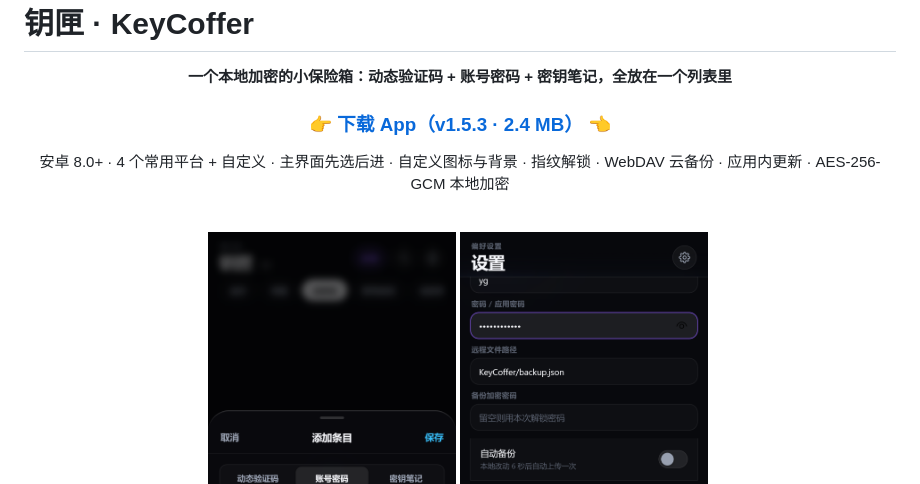
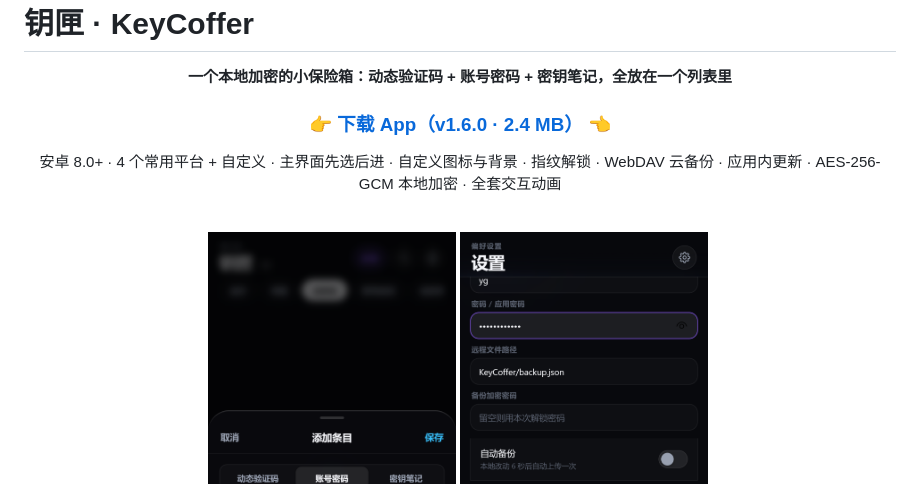
Before and after one commit to andhirtion/TokenVault, a Markdown page: README.md, the part around one of its changes. Rendered like a GitHub page.

```diff
--- a/README.md
+++ b/README.md
@@ -4,9 +4,9 @@
 
 **一个本地加密的小保险箱：动态验证码 + 账号密码 + 密钥笔记，全放在一个列表里**
 
-### 👉 [下载 App（v1.5.3 · 2.4 MB）](https://github.com/andhirtion/TokenVault/releases/latest) 👈
+### 👉 [下载 App（v1.6.0 · 2.4 MB）](https://github.com/andhirtion/TokenVault/releases/latest) 👈
 
-安卓 8.0+ · 4 个常用平台 + 自定义 · 主界面先选后进 · 自定义图标与背景 · 指纹解锁 · WebDAV 云备份 · 应用内更新 · AES-256-GCM 本地加密
+安卓 8.0+ · 4 个常用平台 + 自定义 · 主界面先选后进 · 自定义图标与背景 · 指纹解锁 · WebDAV 云备份 · 应用内更新 · AES-256-GCM 本地加密 · 全套交互动画
 
 <br>
 
```
Also changed, not shown: other parts of README.md (+22 -5 lines), shots/46-icon.png (added), 17 other files.
